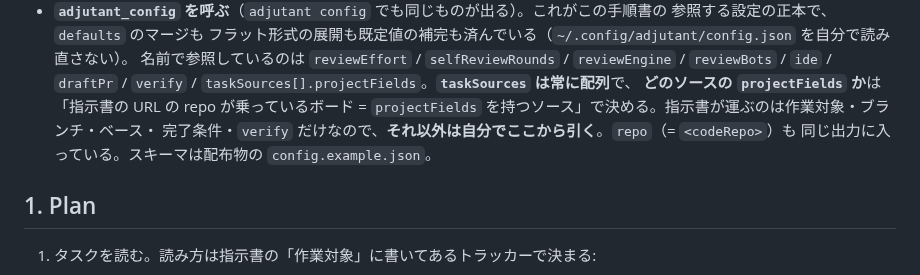
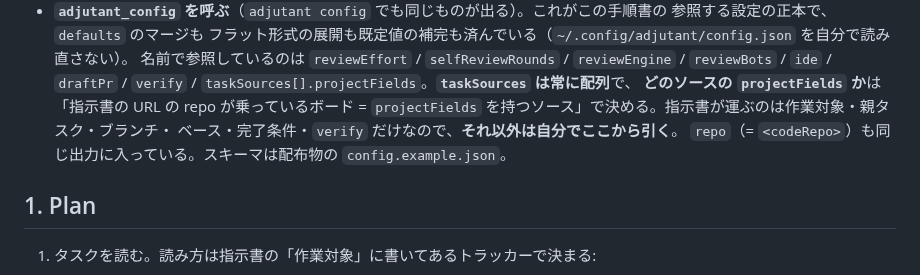
Before and after one commit to syarihu/agent-adjutant, a Markdown page: commands/adj-worker.md, the part around the change. Drawn GitHub-style.

Commit message:
Name the parent task where the brief's contents are listed
The 立ち位置 bullet enumerating what the brief carries still ended in だけ
without it, so a worker reading that line had grounds to skip the line §1 tells
it to read.

Co-Authored-By: Claude Opus 5 (1M context) <noreply@anthropic.com>

```diff
--- a/commands/adj-worker.md
+++ b/commands/adj-worker.md
@@ -39,9 +39,9 @@ hub（`adj-hub`）がタスクを選び、worktree を作り、このタブを
   名前で参照しているのは `reviewEffort` / `selfReviewRounds` / `reviewEngine` / `reviewBots` /
   `ide` / `draftPr` / `verify` / `taskSources[].projectFields`。**`taskSources` は常に配列**で、
   **どのソースの `projectFields` か**は「指示書の URL の repo が乗っているボード =
-  `projectFields` を持つソース」で決める。指示書が運ぶのは作業対象・ブランチ・ベース・
-  完了条件・`verify` だけなので、**それ以外は自分でここから引く**。`repo`（= `<codeRepo>`）も
-  同じ出力に入っている。スキーマは配布物の `config.example.json`。
+  `projectFields` を持つソース」で決める。指示書が運ぶのは作業対象・親タスク・ブランチ・
+  ベース・完了条件・`verify` だけなので、**それ以外は自分でここから引く**。
+  `repo`（= `<codeRepo>`）も同じ出力に入っている。スキーマは配布物の `config.example.json`。
 
 ## 1. Plan
 
```
